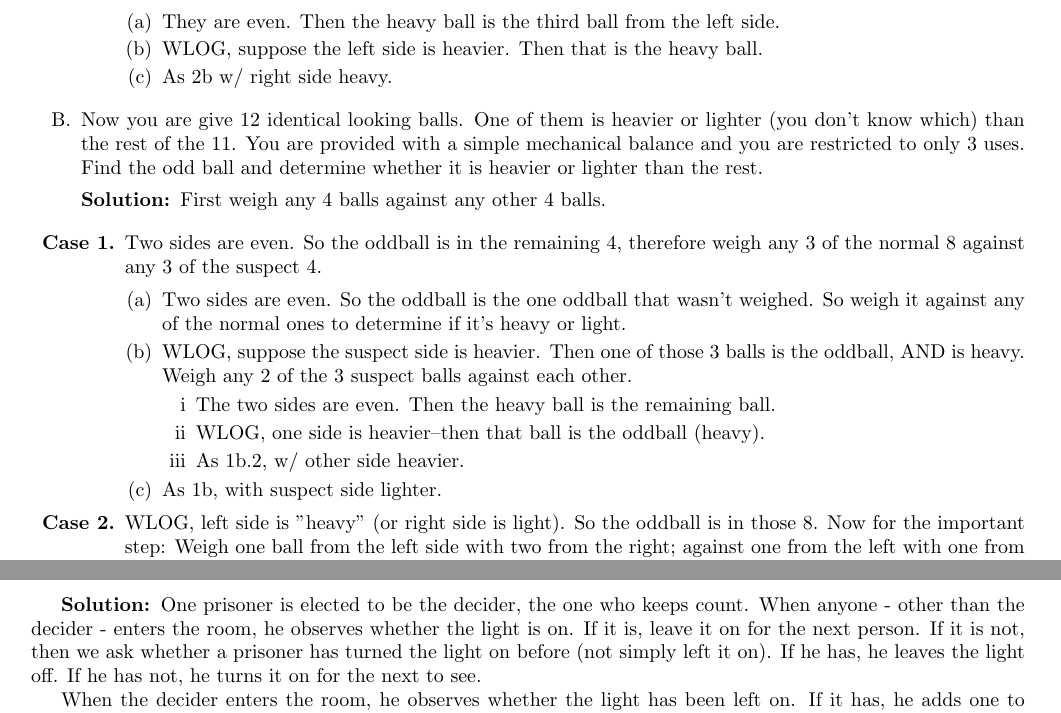
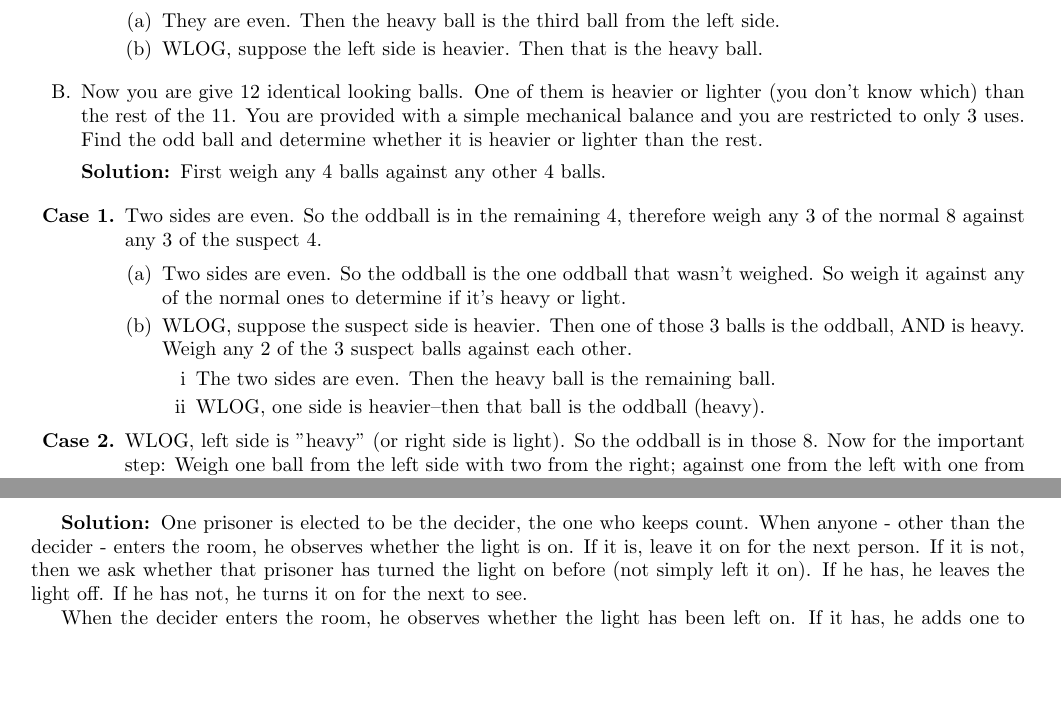
Before and after one commit to iggy14750/algos1510, a LaTeX problem sheet (assignment1/template_MyTemplate.tex): two parts of pages 1 and 2 of 2, joined at a grey line, cut so that both start at the same text, the shorter picture padded with empty space. Compiled offline with pdfLaTeX.

Commit message:
Finish minor tweaks to a1 writeup

```diff
--- a/assignment1/template_MyTemplate.tex
+++ b/assignment1/template_MyTemplate.tex
@@ -33,7 +33,6 @@
                 \begin{enumerate}[label=(\alph*)]
                     \item They are even. Then the heavy ball is the third ball from the left side.
                     \item WLOG, suppose the left side is heavier. Then that is the heavy ball.
-                    \item As 2b w/ right side heavy.
                 \end{enumerate}
             \end{enumerate}
 
@@ -55,10 +54,7 @@
                 \begin{enumerate}[label=\roman*]
                     \item The two sides are even. Then the heavy ball is the remaining ball.
                     \item WLOG, one side is heavier--then that ball is the oddball (heavy).
-                    \item As 1b.2, w/ other side heavier.
                 \end{enumerate}
-
-                \item As 1b, with suspect side lighter.
 
             \end{enumerate}
 
@@ -136,7 +132,7 @@
     released or executed in which case they won't be able to communicate anyway.
     How do they ensure they all go free?\\
 
-    \soln One prisoner is elected to be the decider, the one who keeps count. When anyone - other than the decider - enters the room, he observes whether the light is on. If it is, leave it on for the next person. If it is not, then we ask whether a prisoner has turned the light on before (not simply left it on). If he has, he leaves the light off. If he has not, he turns it on for the next to see.
+    \soln One prisoner is elected to be the decider, the one who keeps count. When anyone - other than the decider - enters the room, he observes whether the light is on. If it is, leave it on for the next person. If it is not, then we ask whether that prisoner has turned the light on before (not simply left it on). If he has, he leaves the light off. If he has not, he turns it on for the next to see.
 
     When the decider enters the room, he observes whether the light has been left on. If it has, he adds one to his tally (which began at 1 with himself). He turns it off after noticing it. If the light is off, he leaves it off, and does not add one to his tally. When his tally finally reaches 100, he can confidently say that all 100 prisoners had turned the light on and therefore been in the room, and can call for their release.
 
```
